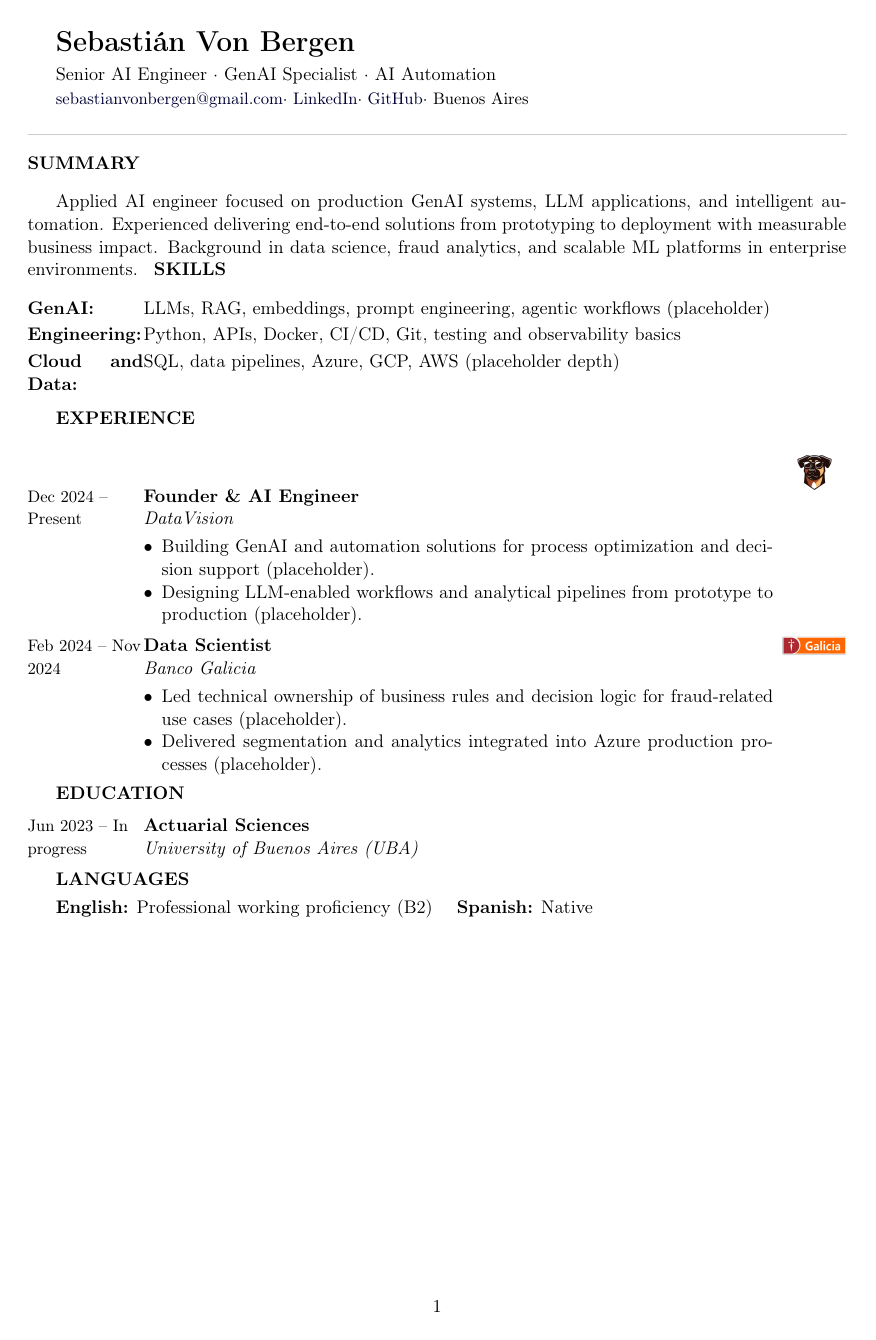
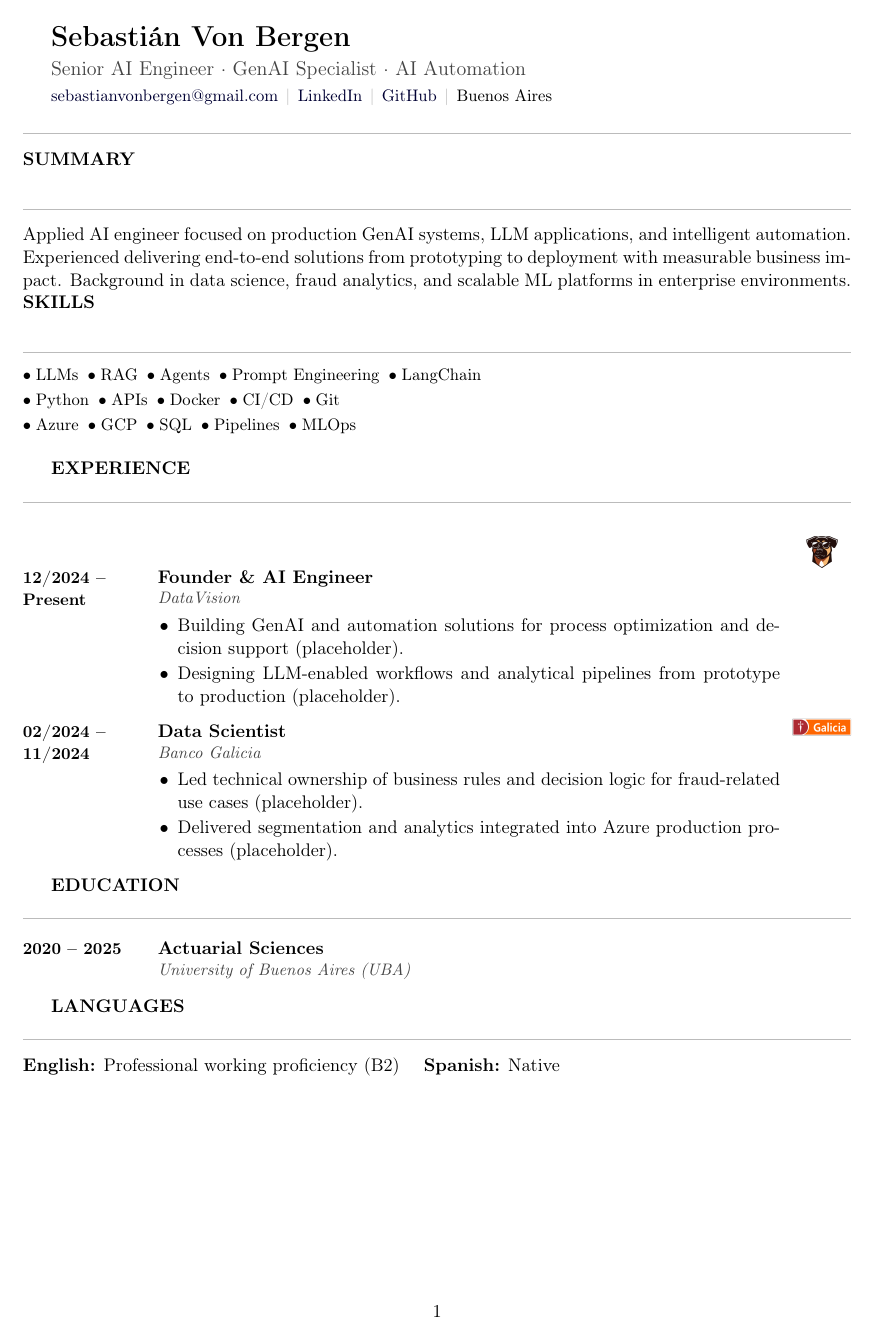
Before and after one commit to svbdatavision/cv-latex, a LaTeX CV (cv-modern/main.en.tex, which reads cv-modern/content/00-header.tex, cv-modern/content/20-skills.tex, cv-modern/content/30-experience.tex): the whole page. Compiled offline with pdfLaTeX.

Commit message:
Refine cv-modern visual layout and section hierarchy
Co-authored-by: svbdatavision <svbdatavision@users.noreply.github.com>

```diff
--- a/cv-modern/content/00-header.tex
+++ b/cv-modern/content/00-header.tex
@@ -2,10 +2,10 @@
 \cvrole{Senior AI Engineer \textperiodcentered\ GenAI Specialist \textperiodcentered\ AI Automation}
 \cvcontact{%
   \cvhref{mailto:sebastianvonbergen@gmail.com}{sebastianvonbergen@gmail.com}%
-  \textperiodcentered\ %
+  \cvcontactsep
   \cvhref{https://www.linkedin.com/in/sebastian-von-bergen}{LinkedIn}%
-  \textperiodcentered\ %
+  \cvcontactsep
   \cvhref{https://www.github.com/svbdatavision}{GitHub}%
-  \textperiodcentered\ %
+  \cvcontactsep
   Buenos Aires%
 }
--- a/cv-modern/content/20-skills.tex
+++ b/cv-modern/content/20-skills.tex
@@ -1,5 +1,23 @@
 \cvsection{Skills}
 
-\cvskillrow{GenAI}{LLMs, RAG, embeddings, prompt engineering, agentic workflows (placeholder)}
-\cvskillrow{Engineering}{Python, APIs, Docker, CI/CD, Git, testing and observability basics}
-\cvskillrow{Cloud and Data}{SQL, data pipelines, Azure, GCP, AWS (placeholder depth)}
+\cvskillline{%
+  \cvbullet{LLMs}%
+  \cvbullet{RAG}%
+  \cvbullet{Agents}%
+  \cvbullet{Prompt Engineering}%
+  \cvbullet{LangChain}%
+}
+\cvskillline{%
+  \cvbullet{Python}%
+  \cvbullet{APIs}%
+  \cvbullet{Docker}%
+  \cvbullet{CI/CD}%
+  \cvbullet{Git}%
+}
+\cvskillline{%
+  \cvbullet{Azure}%
+  \cvbullet{GCP}%
+  \cvbullet{SQL}%
+  \cvbullet{Pipelines}%
+  \cvbullet{MLOps}%
+}
--- a/cv-modern/content/30-experience.tex
+++ b/cv-modern/content/30-experience.tex
@@ -1,15 +1,15 @@
 \cvsection{Experience}
 
-\cventry{Dec 2024 -- Present}{Founder \& AI Engineer}{DataVision}{DataVision_logo.png}{%
-\begin{itemize}
+\cventry{12/2024 -- Present}{Founder \& AI Engineer}{DataVision}{DataVision_logo.png}{%
+\begin{cvitems}
   \item Building GenAI and automation solutions for process optimization and decision support (placeholder).
   \item Designing LLM-enabled workflows and analytical pipelines from prototype to production (placeholder).
-\end{itemize}%
+\end{cvitems}%
 }
 
-\cventry{Feb 2024 -- Nov 2024}{Data Scientist}{Banco Galicia}{Banco_Galicia.png}{%
-\begin{itemize}
+\cventry{02/2024 -- 11/2024}{Data Scientist}{Banco Galicia}{Banco_Galicia.png}{%
+\begin{cvitems}
   \item Led technical ownership of business rules and decision logic for fraud-related use cases (placeholder).
   \item Delivered segmentation and analytics integrated into Azure production processes (placeholder).
-\end{itemize}%
+\end{cvitems}%
 }
--- a/cv-modern/content/40-education.tex
+++ b/cv-modern/content/40-education.tex
@@ -1,3 +1,3 @@
 \cvsection{Education}
 
-\cveducation{Jun 2023 -- In progress}{Actuarial Sciences}{University of Buenos Aires (UBA)}{}
+\cveducation{2020 -- 2025}{Actuarial Sciences}{University of Buenos Aires (UBA)}{}
--- a/cv-modern/layout.sty
+++ b/cv-modern/layout.sty
@@ -1,55 +1,84 @@
-\ProvidesPackage{layout}[2026/05/28 v0.3 Modern CV layout]
+\ProvidesPackage{layout}[2026/05/28 v0.4 Refined CV layout]
 
 % --- Layout tokens ---
 \newlength{\cvperiodwidth}
-\setlength{\cvperiodwidth}{2.45cm}
+\setlength{\cvperiodwidth}{2.85cm}
 \newlength{\cvlogocolwidth}
-\setlength{\cvlogocolwidth}{1.55cm}
-\newlength{\cvskilllabelwidth}
-\setlength{\cvskilllabelwidth}{2.45cm}
+\setlength{\cvlogocolwidth}{1.5cm}
 \newlength{\cvlogowidth}
-\setlength{\cvlogowidth}{1.35cm}
+\setlength{\cvlogowidth}{1.25cm}
 
-\newcommand{\cvsectionvspace}{0.55em}
-\newcommand{\cventryvspace}{0.5em}
-\newcommand{\cvskillrowvspace}{0.18em}
+\newcommand{\cvsectionvspace}{0.9em}
+\newcommand{\cvsectionrulevspace}{0.28em}
+\newcommand{\cvsectionaftervspace}{0.45em}
+\newcommand{\cventryvspace}{0.55em}
+\newcommand{\cvskilllinevspace}{0.28em}
 
 % --- Header ---
 \newcommand{\cvname}[1]{%
-  {\LARGE\bfseries #1\par}%
-  \vspace{0.35em}%
+  {\fontsize{19}{22}\selectfont\bfseries #1\par}%
+  \vspace{0.3em}%
 }
 
 \newcommand{\cvrole}[1]{%
-  {\normalsize #1\par}%
-  \vspace{0.22em}%
+  {\large\color{cvmuted}#1\par}%
+  \vspace{0.35em}%
 }
 
 \newcommand{\cvhref}[2]{\href{#1}{#2}}
 
+\newcommand{\cvcontactsep}{%
+  \hspace{0.45em}{\color{cvrule}\textbar}\hspace{0.45em}%
+}
+
 \newcommand{\cvcontact}[1]{%
   {\small #1\par}%
-  \vspace{0.45em}%
-  \noindent{\color{cvrule}\rule{\textwidth}{0.4pt}}%
-  \vspace{0.65em}%
+  \vspace{0.5em}%
+  \noindent{\color{cvrule}\rule{\textwidth}{0.5pt}}%
+  \vspace{0.55em}%
 }
 
+% --- Sections: uppercase + subtle rule ---
 \newcommand{\cvsection}[1]{%
   \vspace{\cvsectionvspace}%
   {\bfseries\MakeUppercase{#1}\par}%
-  \vspace{0.32em}%
+  \vspace{\cvsectionrulevspace}%
+  \noindent{\color{cvrule}\rule{\textwidth}{0.5pt}}%
+  \vspace{\cvsectionaftervspace}%
 }
 
-% --- Skills row: label | body ---
-\newcommand{\cvskillrow}[2]{%
-  \noindent
-  \begin{tabularx}{\textwidth}{@{}>{\bfseries}p{\cvskilllabelwidth}@{}>{\raggedright\arraybackslash}X@{}}
-    #1: & #2 \\
-  \end{tabularx}%
-  \par\vspace{\cvskillrowvspace}%
+% --- Skills: horizontal bullet chips (no tabularx) ---
+\newcommand{\cvbullet}[1]{%
+  \textbullet\hspace{0.28em}#1\hspace{0.55em}%
 }
 
-% --- Optional logo (assets/logos/<file>) ---
+\newcommand{\cvskillline}[1]{%
+  \noindent
+  {\small #1\par}%
+  \vspace{\cvskilllinevspace}%
+}
+
+% --- Experience / education typography ---
+\newcommand{\cvperiod}[1]{%
+  {\small\bfseries #1}%
+}
+
+\newcommand{\cvjobtitle}[1]{%
+  {\normalsize\bfseries #1\par}%
+}
+
+\newcommand{\cvjobcompany}[1]{%
+  {\small\itshape\color{cvmuted}#1\par}%
+}
+
+\newenvironment{cvitems}{%
+  \vspace{0.1em}%
+  \begin{itemize}[leftmargin=1.1em, itemsep=1.5pt, topsep=2pt, parsep=0pt, partopsep=0pt]%
+}{%
+  \end{itemize}%
+}
+
+% --- Optional logo ---
 \newcommand{\cvprintlogo}[1]{%
   \begingroup
   \def\cv@logofile{#1}%
@@ -57,13 +86,13 @@
   \ifx\cv@logofile\cv@logorempty
   \else
     \IfFileExists{assets/logos/\cv@logofile}{%
-      \raisebox{-0.15em}{\includegraphics[width=\cvlogowidth,keepaspectratio]{assets/logos/\cv@logofile}}%
+      \raisebox{-0.05em}{\includegraphics[width=\cvlogowidth,keepaspectratio]{assets/logos/\cv@logofile}}%
     }{}%
   \fi
   \endgroup
 }
 
-% --- Experience entry: period | title/org/bullets | optional logo ---
+% --- Experience entry ---
 \newcommand{\cventry}[5]{%
   \vspace{\cventryvspace}%
   \noindent
@@ -71,30 +100,30 @@
   \def\cv@logorempty{}%
   \ifx\cv@entrylogo\cv@logorempty
     \begin{tabularx}{\textwidth}{@{}>{\raggedright\arraybackslash}p{\cvperiodwidth}@{}>{\raggedright\arraybackslash}X@{}}
-      {\small #1} &
+      \cvperiod{#1} &
       \begin{minipage}[t]{\linewidth}
-        \textbf{#2}\par
-        {\textit{#3}}\par
-        \vspace{0.12em}%
+        \cvjobtitle{#2}
+        \vspace{0.04em}
+        \cvjobcompany{#3}
         #5%
       \end{minipage} \\
     \end{tabularx}%
   \else
     \begin{tabularx}{\textwidth}{@{}>{\raggedright\arraybackslash}p{\cvperiodwidth}@{}>{\raggedright\arraybackslash}X@{}>{\raggedleft\arraybackslash}p{\cvlogocolwidth}@{}}
-      {\small #1} &
+      \cvperiod{#1} &
       \begin{minipage}[t]{\linewidth}
-        \textbf{#2}\par
-        {\textit{#3}}\par
-        \vspace{0.12em}%
+        \cvjobtitle{#2}
+        \vspace{0.04em}
+        \cvjobcompany{#3}
         #5%
       \end{minipage} &
-      \cvprintlogo{#4} \\
+      \raisebox{0.15em}{\cvprintlogo{#4}} \\
     \end{tabularx}%
   \fi
   \par
 }
 
-% --- Education: same column layout, no bullets ---
+% --- Education ---
 \newcommand{\cveducation}[4]{%
   \vspace{\cventryvspace}%
   \noindent
@@ -102,14 +131,18 @@
   \def\cv@logorempty{}%
   \ifx\cv@entrylogo\cv@logorempty
     \begin{tabularx}{\textwidth}{@{}>{\raggedright\arraybackslash}p{\cvperiodwidth}@{}>{\raggedright\arraybackslash}X@{}}
-      {\small #1} &
-      \textbf{#2}\par{\textit{#3}} \\
+      \cvperiod{#1} &
+      \cvjobtitle{#2}
+      \vspace{0.04em}
+      \cvjobcompany{#3} \\
     \end{tabularx}%
   \else
     \begin{tabularx}{\textwidth}{@{}>{\raggedright\arraybackslash}p{\cvperiodwidth}@{}>{\raggedright\arraybackslash}X@{}>{\raggedleft\arraybackslash}p{\cvlogocolwidth}@{}}
-      {\small #1} &
-      \textbf{#2}\par{\textit{#3}} &
-      \cvprintlogo{#4} \\
+      \cvperiod{#1} &
+      \cvjobtitle{#2}
+      \vspace{0.04em}
+      \cvjobcompany{#3} &
+      \raisebox{0.15em}{\cvprintlogo{#4}} \\
     \end{tabularx}%
   \fi
   \par
--- a/cv-modern/preamble.tex
+++ b/cv-modern/preamble.tex
@@ -1,12 +1,13 @@
 \documentclass[11pt,a4paper]{article}
 
-\usepackage[margin=1.85cm]{geometry}
+\usepackage[margin=1.75cm]{geometry}
 \usepackage[utf8]{inputenc}
 \usepackage[T1]{fontenc}
 
 \usepackage{xcolor}
 \definecolor{cvlink}{rgb}{0,0,0.2}
-\definecolor{cvrule}{HTML}{CCCCCC}
+\definecolor{cvrule}{HTML}{BBBBBB}
+\definecolor{cvmuted}{HTML}{444444}
 
 \usepackage[colorlinks=true, linkcolor=cvlink, urlcolor=cvlink]{hyperref}
 \usepackage{enumitem}
@@ -14,6 +15,6 @@
 \usepackage{tabularx}
 \usepackage{graphicx}
 
-\setlist[itemize]{noitemsep, topsep=2pt, parsep=0pt, partopsep=0pt, leftmargin=*}
+\setlist[itemize]{noitemsep, topsep=2pt, parsep=0pt, partopsep=0pt, leftmargin=1.15em, itemsep=1.5pt}
 
 \usepackage{layout}
```
